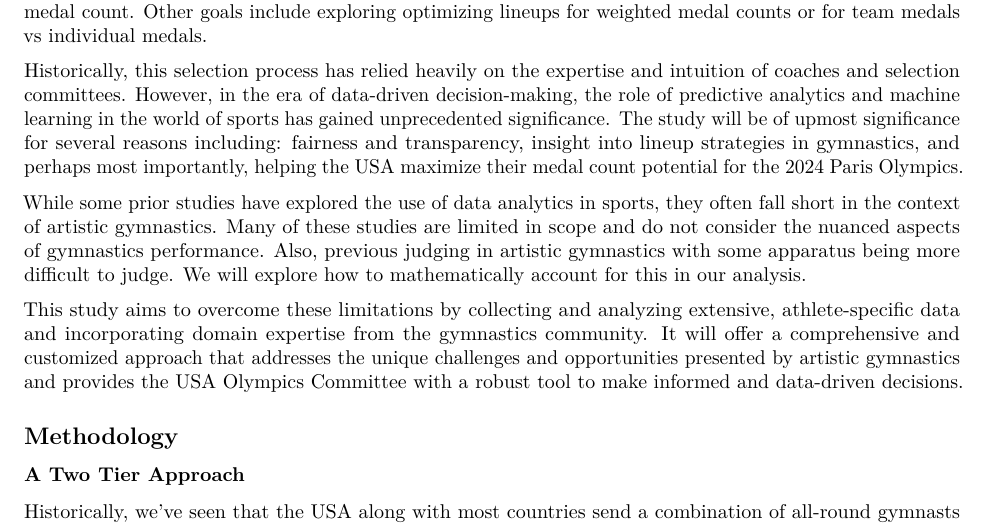
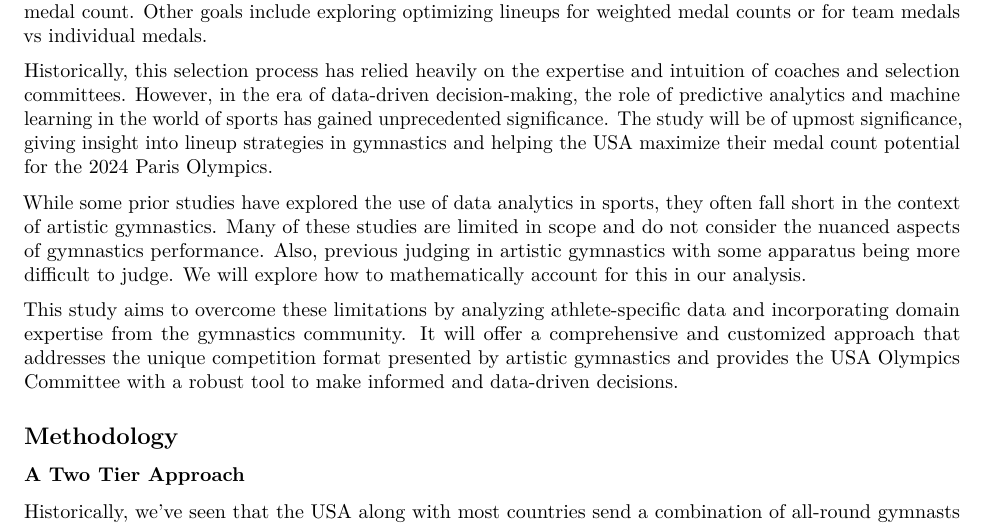
Before and after one commit to seanmtli/usa_gymnastics, an R Markdown document (REPORT.Rmd): part of page 1 of 2, cut so that both start at the same text. Rendered offline with R 4.5, knitr and Pandoc, then LaTeX, with nearby package versions.

Commit message:
another few changes to intro

```diff
--- a/REPORT.Rmd
+++ b/REPORT.Rmd
@@ -13,12 +13,11 @@ knitr::opts_chunk$set(echo = TRUE)
 
 The sport of artistic gymnastics has long been a source of national pride and international recognition for the United States. The breathtaking performances, grace, and unparalleled athleticism displayed by American gymnasts have not only brought numerous Olympic medals home but also served as an inspiration for generations of aspiring athletes. As we approach the next Olympic Games in Paris 2024, the need for innovation and precision in athlete selection has never been more crucial. Our goal is to predict the best five-member lineups for both the USA Men's and Women's artistic gymnastics teams, optimizing for total medal count. Other goals include exploring optimizing lineups for weighted medal counts or for team medals vs individual medals.
 
-Historically, this selection process has relied heavily on the expertise and intuition of coaches and selection committees. However, in the era of data-driven decision-making, the role of predictive analytics and machine learning in the world of sports has gained unprecedented significance. The study will be of upmost significance for several reasons including: fairness and transparency, insight into lineup strategies in gymnastics, and perhaps most importantly, helping the USA maximize their medal count potential for the 2024 Paris Olympics.
-
+Historically, this selection process has relied heavily on the expertise and intuition of coaches and selection committees. However, in the era of data-driven decision-making, the role of predictive analytics and machine learning in the world of sports has gained unprecedented significance. The study will be of upmost significance, giving insight into lineup strategies in gymnastics and helping the USA maximize their medal count potential for the 2024 Paris Olympics.
 
 While some prior studies have explored the use of data analytics in sports, they often fall short in the context of artistic gymnastics. Many of these studies are limited in scope and do not consider the nuanced aspects of gymnastics performance. Also, previous judging in artistic gymnastics with some apparatus being more difficult to judge. We will explore how to mathematically account for this in our analysis.
 
-This study aims to overcome these limitations by collecting and analyzing extensive, athlete-specific data and incorporating domain expertise from the gymnastics community. It will offer a comprehensive and customized approach that addresses the unique challenges and opportunities presented by artistic gymnastics and provides the USA Olympics Committee with a robust tool to make informed and data-driven decisions.
+This study aims to overcome these limitations by analyzing athlete-specific data and incorporating domain expertise from the gymnastics community. It will offer a comprehensive and customized approach that addresses the unique competition format presented by artistic gymnastics and provides the USA Olympics Committee with a robust tool to make informed and data-driven decisions.
 
 
 ## Methodology
```
